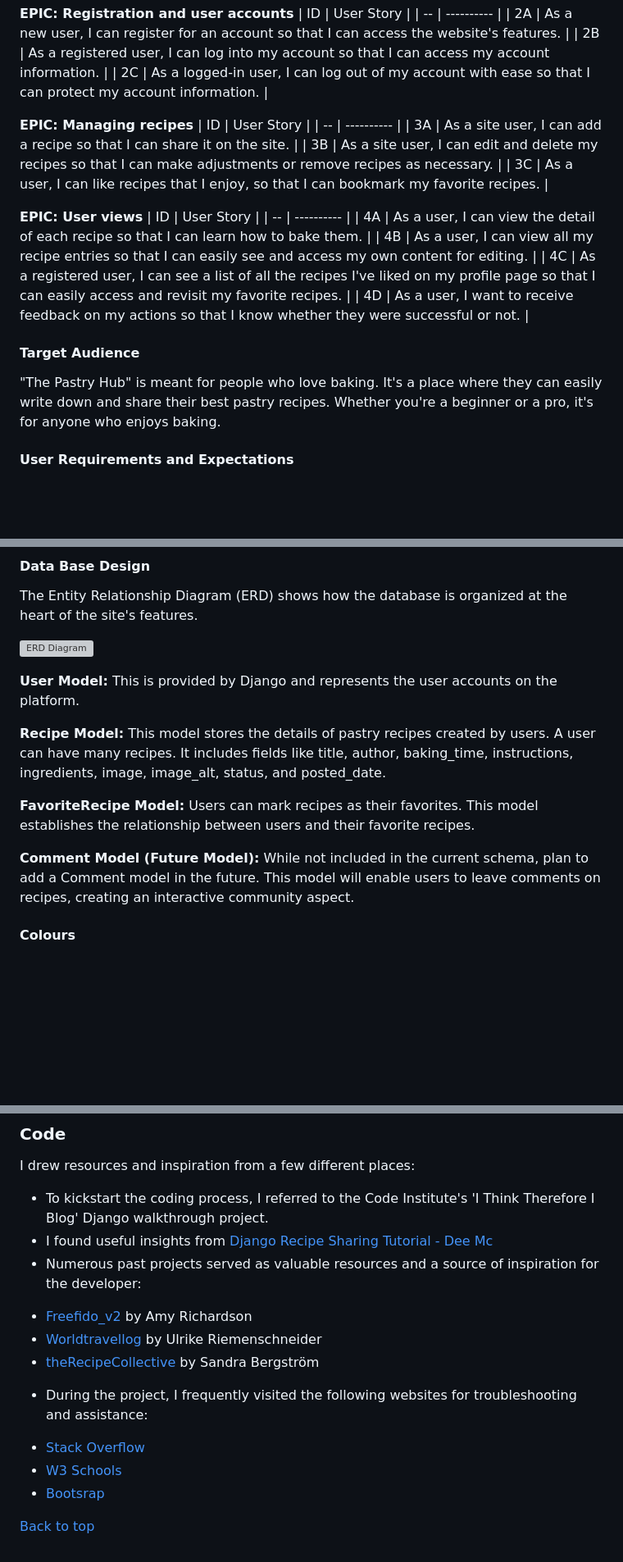
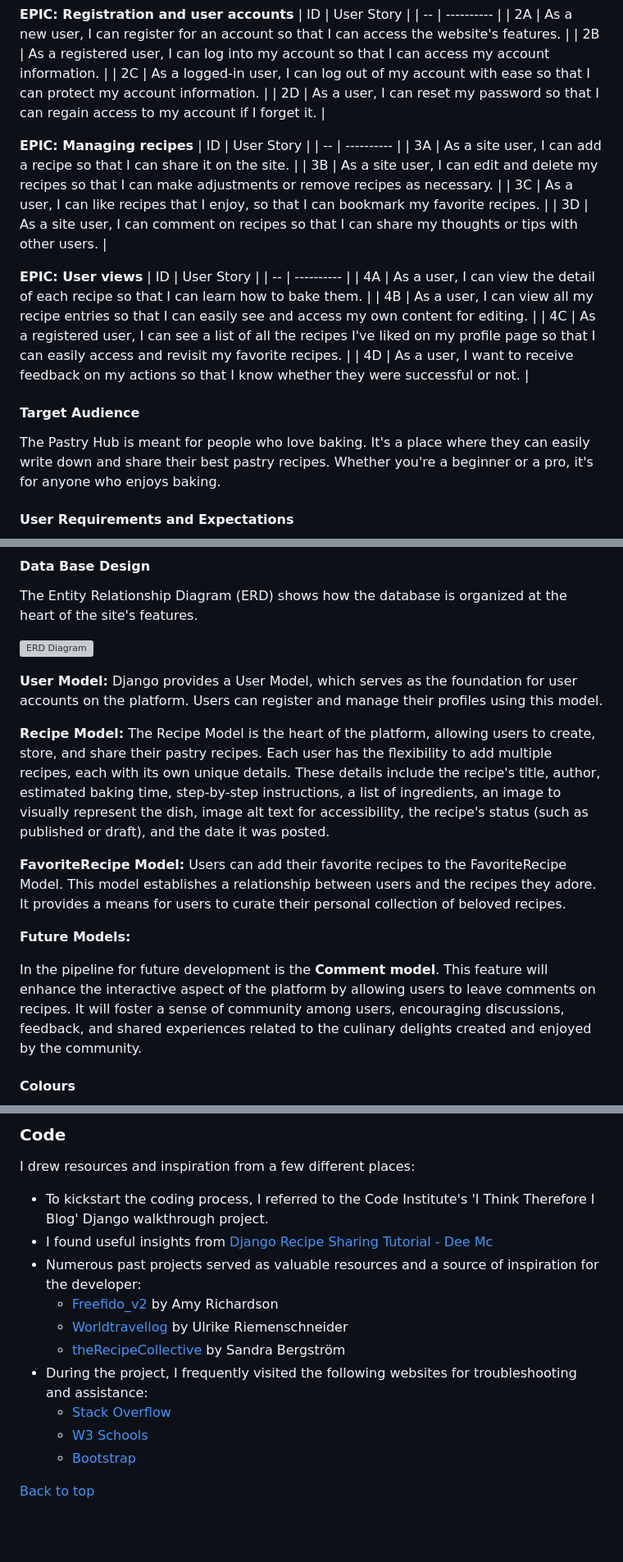
Before and after one commit to cardan22/pastryhub, a Markdown page: README.md, 3 parts joined by grey strips. Shown: that part at 82% size. Drawn GitHub-style; blank space fills up the shorter version; grey boxes are pictures that could not be loaded.

```diff
--- a/README.md
+++ b/README.md
@@ -50,6 +53,7 @@ The application was created with a focus on the Five Planes of User Experience.
 | 2A | As a new user, I can register for an account so that I can access the website's features. |
 | 2B | As a registered user, I can log into my account so that I can access my account information. |
 | 2C | As a logged-in user, I can log out of my account with ease so that I can protect my account information. |
+| 2D | As a user, I can reset my password so that I can regain access to my account if I forget it. |
 
 **EPIC: Managing recipes**
 | ID | User Story |
@@ -57,6 +61,7 @@ The application was created with a focus on the Five Planes of User Experience.
 | 3A | As a site user, I can add a recipe so that I can share it on the site. |
 | 3B | As a site user, I can edit and delete my recipes so that I can make adjustments or remove recipes as necessary. |
 | 3C | As a user, I can like recipes that I enjoy, so that I can bookmark my favorite recipes. |
+| 3D | As a site user, I can comment on recipes so that I can share my thoughts or tips with other users. |
 
 **EPIC: User views**
 | ID | User Story |
@@ -67,7 +72,7 @@ The application was created with a focus on the Five Planes of User Experience.
 | 4D | As a user, I want to receive feedback on my actions so that I know whether they were successful or not. |
 
 #### Target Audience
-"The Pastry Hub" is meant for people who love baking. It's a place where they can easily write down and share their best pastry recipes. Whether you're a beginner or a pro, it's for anyone who enjoys baking.
+The Pastry Hub is meant for people who love baking. It's a place where they can easily write down and share their best pastry recipes. Whether you're a beginner or a pro, it's for anyone who enjoys baking.
 
 #### User Requirements and Expectations
 * Easy-to-use website with simple navigation.
@@ -205,13 +210,15 @@ The Entity Relationship Diagram (ERD) shows how the database is organized at the
 
 ![ERD Diagram](/static/docs/drawsql-the-pastry-hub-erd.png)
 
-**User Model:** This is provided by Django and represents the user accounts on the platform.
+**User Model:** Django provides a User Model, which serves as the foundation for user accounts on the platform. Users can register and manage their profiles using this model.
 
-**Recipe Model:** This model stores the details of pastry recipes created by users. A user can have many recipes. It includes fields like title, author, baking_time, instructions, ingredients, image, image_alt, status, and posted_date.
+**Recipe Model:** The Recipe Model is the heart of the platform, allowing users to create, store, and share their pastry recipes. Each user has the flexibility to add multiple recipes, each with its own unique details. These details include the recipe's title, author, estimated baking time, step-by-step instructions, a list of ingredients, an image to visually represent the dish, image alt text for accessibility, the recipe's status (such as published or draft), and the date it was posted.
 
-**FavoriteRecipe Model:** Users can mark recipes as their favorites. This model establishes the relationship between users and their favorite recipes.
+**FavoriteRecipe Model:** Users can add their favorite recipes to the FavoriteRecipe Model. This model establishes a relationship between users and the recipes they adore. It provides a means for users to curate their personal collection of beloved recipes.
 
-**Comment Model (Future Model):** While not included in the current schema, plan to add a Comment model in the future. This model will enable users to leave comments on recipes, creating an interactive community aspect.
+ **Future Models:**
+
+In the pipeline for future development is the **Comment model**. This feature will enhance the interactive aspect of the platform by allowing users to leave comments on recipes. It will foster a sense of community among users, encouraging discussions, feedback, and shared experiences related to the culinary delights created and enjoyed by the community.
 
 #### Colours
 I wanted the page to have an inviting and playful feel that reflects the deliciousness of the recipes. However, I didn't want the colors to be too overpowering, considering the page contains numerous images of various pastries.
@@ -525,16 +549,16 @@ Ensure that the environment variables are correctly imported into the `settings.
 
 ### Code
 I drew resources and inspiration from a few different places:
-* To kickstart the coding process, I referred to the Code Institute's 'I Think Therefore I Blog' Django walkthrough project.
-* I found useful insights from [Django Recipe Sharing Tutorial - Dee Mc](https://www.youtube.com/watch?v=sBjbty691eI&list=PLXuTq6OsqZjbCSfiLNb2f1FOs8viArjWy&index=1)
-* Numerous past projects served as valuable resources and a source of inspiration for the developer:
- - [Freefido_v2](https://github.com/amylour/FreeFido_v2) by Amy Richardson
- - [Worldtravellog](https://github.com/URiem/worldtravellog) by Ulrike Riemenschneider
- - [theRecipeCollective](https://github.com/SandraBergstrom/theRecipeCollective) by Sandra Bergström
-* During the project, I frequently visited the following websites for troubleshooting and assistance:
- - [Stack Overflow](https://stackoverflow.com/)
- - [W3 Schools](https://www.w3schools.com/)
- - [Bootsrap](https://getbootstrap.com/)
+- To kickstart the coding process, I referred to the Code Institute's 'I Think Therefore I Blog' Django walkthrough project.
+- I found useful insights from [Django Recipe Sharing Tutorial - Dee Mc](https://www.youtube.com/watch?v=sBjbty691eI&list=PLXuTq6OsqZjbCSfiLNb2f1FOs8viArjWy&index=1)
+- Numerous past projects served as valuable resources and a source of inspiration for the developer:
+  - [Freefido_v2](https://github.com/amylour/FreeFido_v2) by Amy Richardson
+  - [Worldtravellog](https://github.com/URiem/worldtravellog) by Ulrike Riemenschneider
+  - [theRecipeCollective](https://github.com/SandraBergstrom/theRecipeCollective) by Sandra Bergström
+- During the project, I frequently visited the following websites for troubleshooting and assistance:
+  - [Stack Overflow](https://stackoverflow.com/)
+  - [W3 Schools](https://www.w3schools.com/)
+  - [Bootstrap](https://getbootstrap.com/)
 
 
 [Back to top](#the-pastry-hub)
```
Also changed, not shown: other parts of README.md (+21 -1 lines), static/docs/colors.png (added), static/docs/favorite-recipes-min.png, static/docs/login-min.png, static/docs/logout-min.png, static/docs/signup-min.png, static/docs/thepastryhub-mockup-min.png (added).
